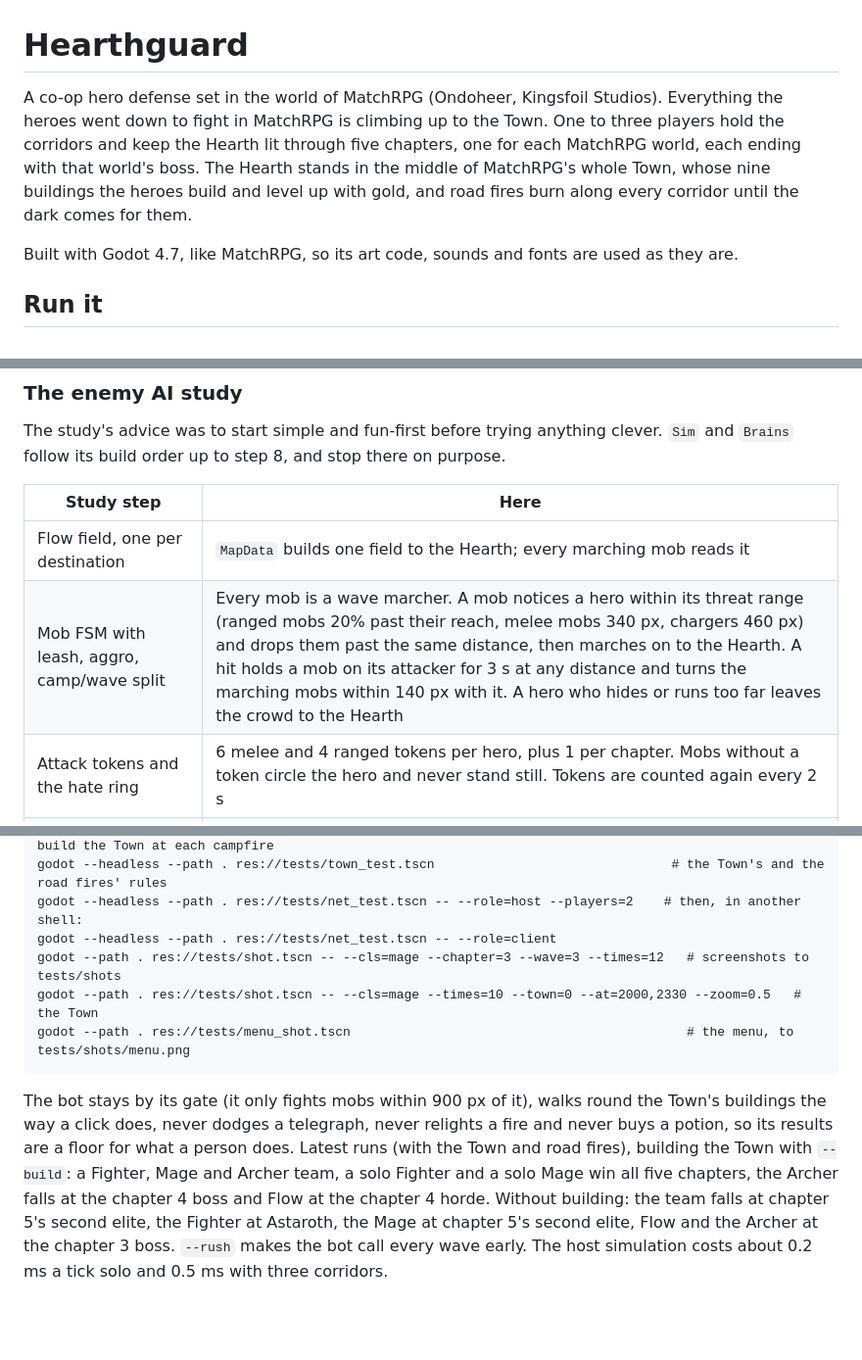
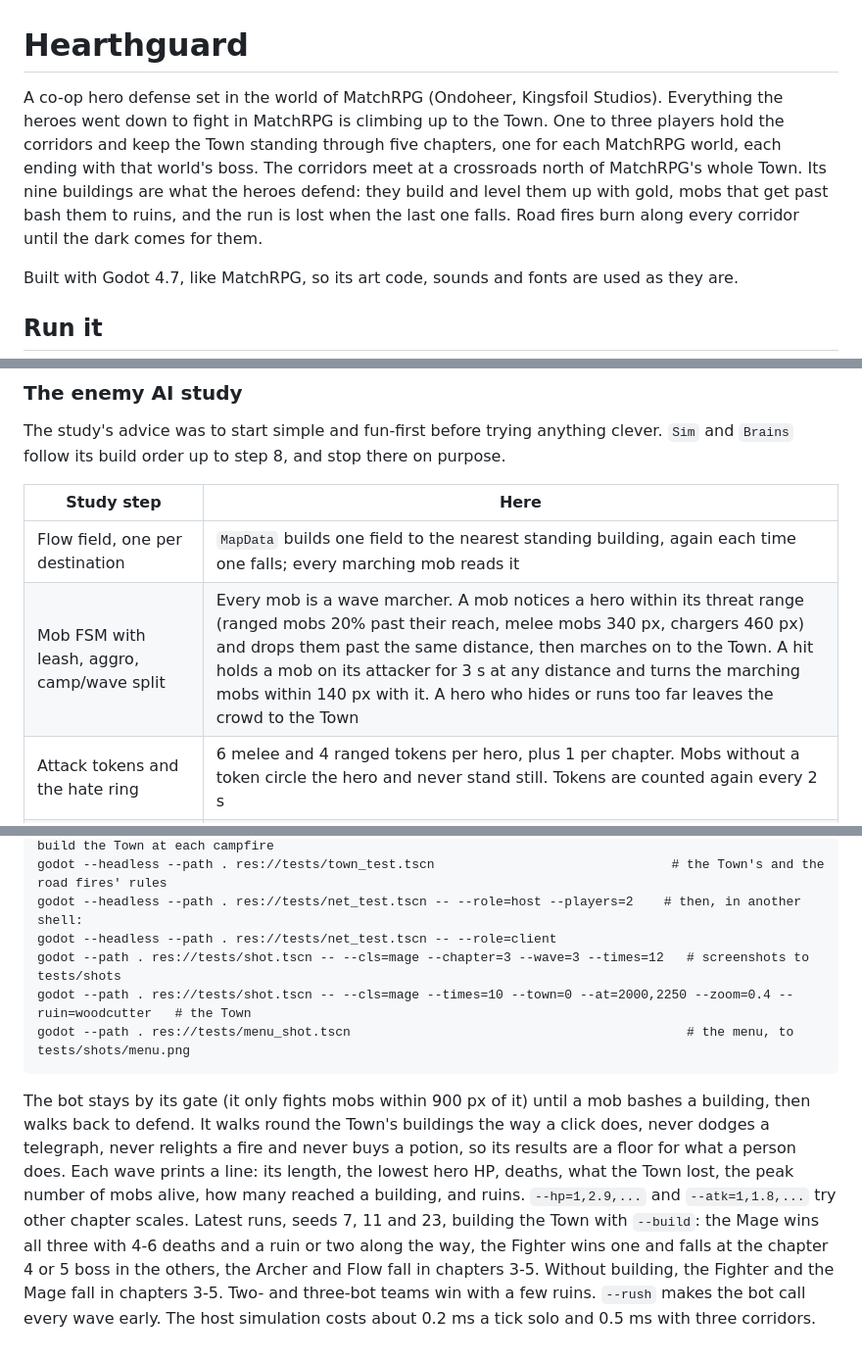
Before and after one commit to sujumayas/hearthguard, a Markdown page: README.md, 3 parts joined by grey strips. Shown at 98% size. Rendered like a GitHub page; blank space fills up the shorter version.

```diff
--- a/README.md
+++ b/README.md
@@ -1,6 +1,6 @@
 # Hearthguard
 
-A co-op hero defense set in the world of MatchRPG (Ondoheer, Kingsfoil Studios). Everything the heroes went down to fight in MatchRPG is climbing up to the Town. One to three players hold the corridors and keep the Hearth lit through five chapters, one for each MatchRPG world, each ending with that world's boss. The Hearth stands in the middle of MatchRPG's whole Town, whose nine buildings the heroes build and level up with gold, and road fires burn along every corridor until the dark comes for them.
+A co-op hero defense set in the world of MatchRPG (Ondoheer, Kingsfoil Studios). Everything the heroes went down to fight in MatchRPG is climbing up to the Town. One to three players hold the corridors and keep the Town standing through five chapters, one for each MatchRPG world, each ending with that world's boss. The corridors meet at a crossroads north of MatchRPG's whole Town. Its nine buildings are what the heroes defend: they build and level them up with gold, mobs that get past bash them to ruins, and the run is lost when the last one falls. Road fires burn along every corridor until the dark comes for them.
 
 Built with Godot 4.7, like MatchRPG, so its art code, sounds and fonts are used as they are.
 
@@ -140,8 +140,8 @@ The study's advice was to start simple and fun-first before trying anything clev
 
 | Study step | Here |
 | --- | --- |
-| Flow field, one per destination | `MapData` builds one field to the Hearth; every marching mob reads it |
-| Mob FSM with leash, aggro, camp/wave split | Every mob is a wave marcher. A mob notices a hero within its threat range (ranged mobs 20% past their reach, melee mobs 340 px, chargers 460 px) and drops them past the same distance, then marches on to the Hearth. A hit holds a mob on its attacker for 3 s at any distance and turns the marching mobs within 140 px with it. A hero who hides or runs too far leaves the crowd to the Hearth |
+| Flow field, one per destination | `MapData` builds one field to the nearest standing building, again each time one falls; every marching mob reads it |
+| Mob FSM with leash, aggro, camp/wave split | Every mob is a wave marcher. A mob notices a hero within its threat range (ranged mobs 20% past their reach, melee mobs 340 px, chargers 460 px) and drops them past the same distance, then marches on to the Town. A hit holds a mob on its attacker for 3 s at any distance and turns the marching mobs within 140 px with it. A hero who hides or runs too far leaves the crowd to the Town |
 | Attack tokens and the hate ring | 6 melee and 4 ranged tokens per hero, plus 1 per chapter. Mobs without a token circle the hero and never stand still. Tokens are counted again every 2 s |
 | Separation and speed variation | Soft separation on a spatial hash, plus or minus 10% speed, 0.15-0.35 s reaction jitter. Heroes wade through crowds |
 | Wave commander and director | `Director` runs the cycle: build up (packs), peak, relax (the preset's 12 s gap). It only paces, it never adjusts stats. Bosses are left out of pacing |
@@ -210,7 +213,7 @@ The host runs the only `Sim`. Each client moves its own hero and sends its posit
     godot --headless --path . res://tests/net_test.tscn -- --role=host --players=2    # then, in another shell:
     godot --headless --path . res://tests/net_test.tscn -- --role=client
     godot --path . res://tests/shot.tscn -- --cls=mage --chapter=3 --wave=3 --times=12   # screenshots to tests/shots
-    godot --path . res://tests/shot.tscn -- --cls=mage --times=10 --town=0 --at=2000,2330 --zoom=0.5   # the Town
+    godot --path . res://tests/shot.tscn -- --cls=mage --times=10 --town=0 --at=2000,2250 --zoom=0.4 --ruin=woodcutter   # the Town
     godot --path . res://tests/menu_shot.tscn                                            # the menu, to tests/shots/menu.png
 
-The bot stays by its gate (it only fights mobs within 900 px of it), walks round the Town's buildings the way a click does, never dodges a telegraph, never relights a fire and never buys a potion, so its results are a floor for what a person does. Latest runs (with the Town and road fires), building the Town with `--build`: a Fighter, Mage and Archer team, a solo Fighter and a solo Mage win all five chapters, the Archer falls at the chapter 4 boss and Flow at the chapter 4 horde. Without building: the team falls at chapter 5's second elite, the Fighter at Astaroth, the Mage at chapter 5's second elite, Flow and the Archer at the chapter 3 boss. `--rush` makes the bot call every wave early. The host simulation costs about 0.2 ms a tick solo and 0.5 ms with three corridors.
+The bot stays by its gate (it only fights mobs within 900 px of it) until a mob bashes a building, then walks back to defend. It walks round the Town's buildings the way a click does, never dodges a telegraph, never relights a fire and never buys a potion, so its results are a floor for what a person does. Each wave prints a line: its length, the lowest hero HP, deaths, what the Town lost, the peak number of mobs alive, how many reached a building, and ruins. `--hp=1,2.9,...` and `--atk=1,1.8,...` try other chapter scales. Latest runs, seeds 7, 11 and 23, building the Town with `--build`: the Mage wins all three with 4-6 deaths and a ruin or two along the way, the Fighter wins one and falls at the chapter 4 or 5 boss in the others, the Archer and Flow fall in chapters 3-5. Without building, the Fighter and the Mage fall in chapters 3-5. Two- and three-bot teams win with a few ruins. `--rush` makes the bot call every wave early. The host simulation costs about 0.2 ms a tick solo and 0.5 ms with three corridors.
```
Also changed, not shown: other parts of README.md (+15 -12 lines), docs/screenshots/town.png, 16 other files.
